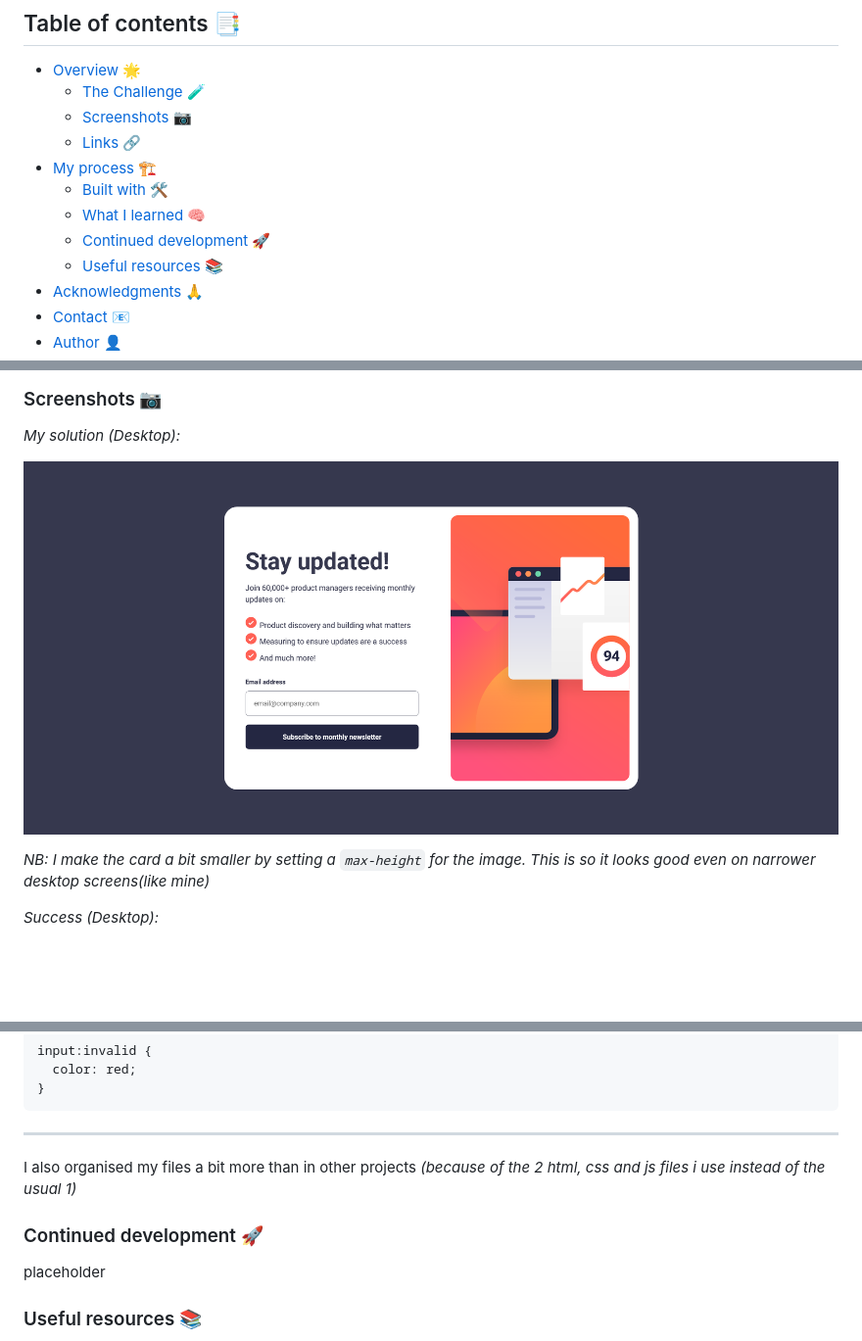
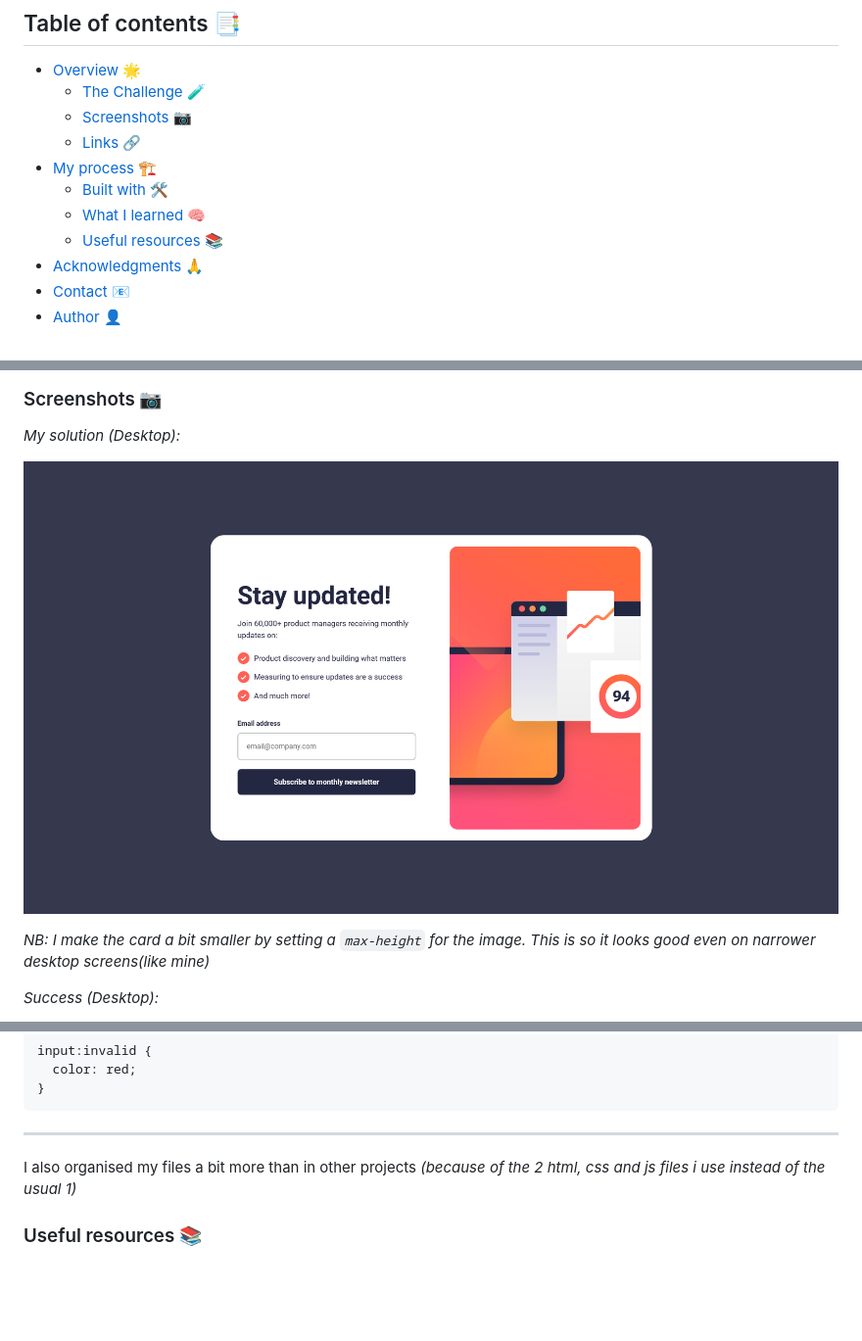
Before and after one commit to BeanyTheCoder/newsletter-sign-up-with-success-message-main, a Markdown page: README.md, 3 parts joined by grey strips. Shown at 98% size. Rendered like a GitHub page; pictures changed too: readme-images/desktop.png; blank space fills up the shorter version.

```diff
--- a/README.md
+++ b/README.md
@@ -15,7 +15,6 @@ This is a solution to the [Newsletter signup form challenge on Frontend Mentor](
 - [My process 🏗️](#my-process-🏗️)
   - [Built with 🛠️](#built-with-🛠️)
   - [What I learned 🧠](#what-i-learned-🧠)
-  - [Continued development 🚀](#continued-development-🚀)
   - [Useful resources 📚](#useful-resources-📚)
 - [Acknowledgments 🙏](#acknowledgments-🙏)
 - [Contact 📧](#contact-📧)
@@ -102,10 +101,6 @@ input:invalid {
 
 I also organised my files a bit more than in other projects _(because of the 2 html, css and js files i use instead of the usual 1)_
 
-### Continued development 🚀
-
-placeholder
-
 ### Useful resources 📚
 
 - [RegExr](https://regexr.com/) - This helped me play around with the RegEx syntax and gave me a good grip on it. Be sure to check em' out.
```
Also changed, not shown: other parts of README.md (+2 -2 lines), readme-images/mobile-success.png (added), readme-images/mobile.png (added), 1 other file.
